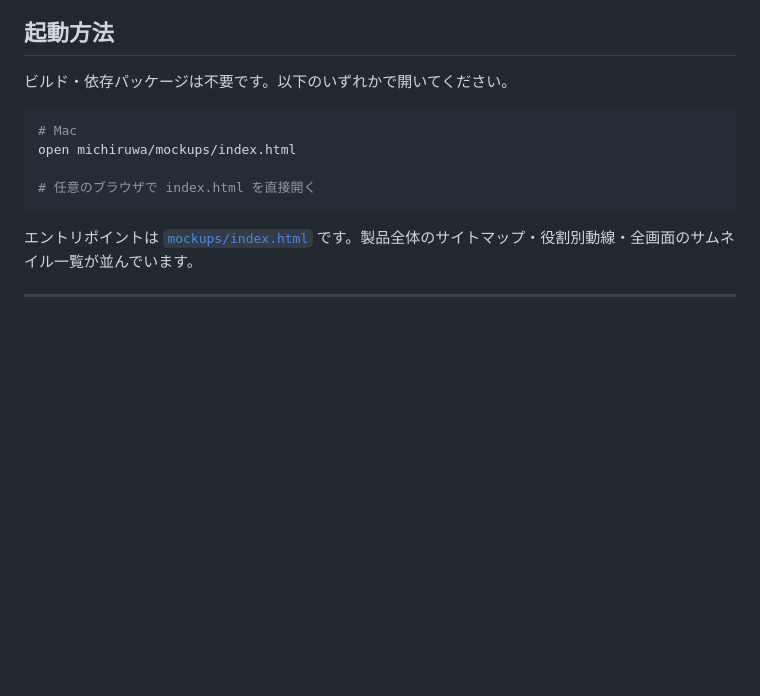
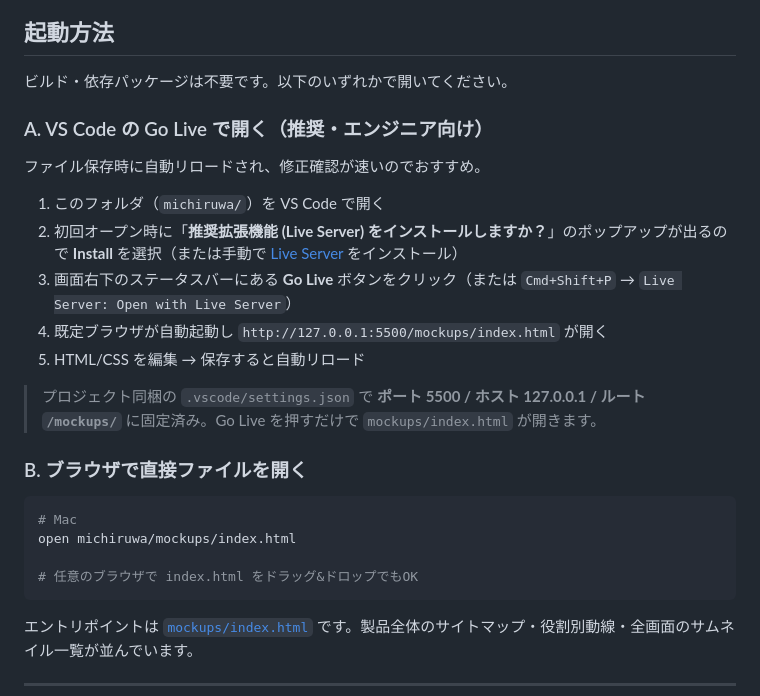
Before and after one commit to banlirenzai/michiruwaPJ, a Markdown page: README.md, the part around the change. Rendered like a GitHub page; blank space fills up the shorter version.

Commit message:
chore: VS Code Live Server (Go Live) 対応
エンジニアが michiruwa/ を VS Code で開いて画面右下の Go Live
ボタンを押すだけで、自動で http://127.0.0.1:5500/mockups/index.html
を起動できるよう設定ファイルと README を整備。

追加ファイル:
- .vscode/settings.json — Live Server 設定（ルート=/mockups,
  ポート=5500, 既定ファイル=index.html, 127.0.0.1 バインド）
- .vscode/extensions.json — ritwickdey.LiveServer を推奨拡張
  機能として登録（初回オープン時にインストール提案ポップアップ）

README 更新:
- 「起動方法」セクションを A. Go Live（推奨）／ B. ブラウザ直接
  の2方式併記に再構成
- Live Server 拡張機能のインストール手順・起動フローを記載

ファイル保存時の自動リロード対応で、モック修正の確認サイクルが
高速化されます。

Co-Authored-By: Claude Opus 4.7 (1M context) <noreply@anthropic.com>

````diff
--- a/README.md
+++ b/README.md
@@ -10,11 +10,25 @@
 
 ビルド・依存パッケージは不要です。以下のいずれかで開いてください。
 
+### A. VS Code の Go Live で開く（推奨・エンジニア向け）
+
+ファイル保存時に自動リロードされ、修正確認が速いのでおすすめ。
+
+1. このフォルダ（`michiruwa/`）を VS Code で開く
+2. 初回オープン時に「**推奨拡張機能 (Live Server) をインストールしますか？**」のポップアップが出るので **Install** を選択（または手動で [Live Server](https://marketplace.visualstudio.com/items?itemName=ritwickdey.LiveServer) をインストール）
+3. 画面右下のステータスバーにある **Go Live** ボタンをクリック（または `Cmd+Shift+P` → `Live Server: Open with Live Server`）
+4. 既定ブラウザが自動起動し `http://127.0.0.1:5500/mockups/index.html` が開く
+5. HTML/CSS を編集 → 保存すると自動リロード
+
+> プロジェクト同梱の `.vscode/settings.json` で **ポート 5500 / ホスト 127.0.0.1 / ルート `/mockups/`** に固定済み。Go Live を押すだけで `mockups/index.html` が開きます。
+
+### B. ブラウザで直接ファイルを開く
+
 ```bash
 # Mac
 open michiruwa/mockups/index.html
 
-# 任意のブラウザで index.html を直接開く
+# 任意のブラウザで index.html をドラッグ&ドロップでもOK
 ```
 
 エントリポイントは [`mockups/index.html`](mockups/index.html) です。製品全体のサイトマップ・役割別動線・全画面のサムネイル一覧が並んでいます。
````
